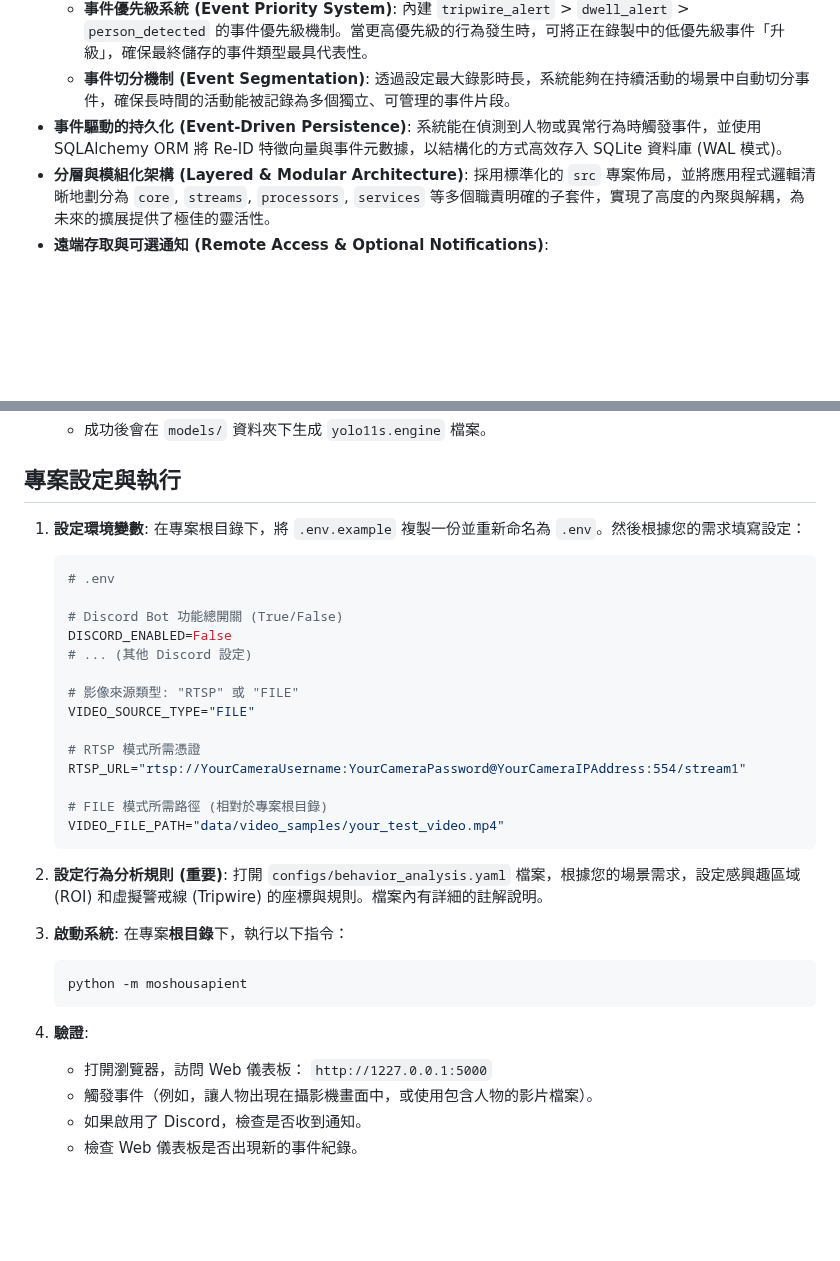
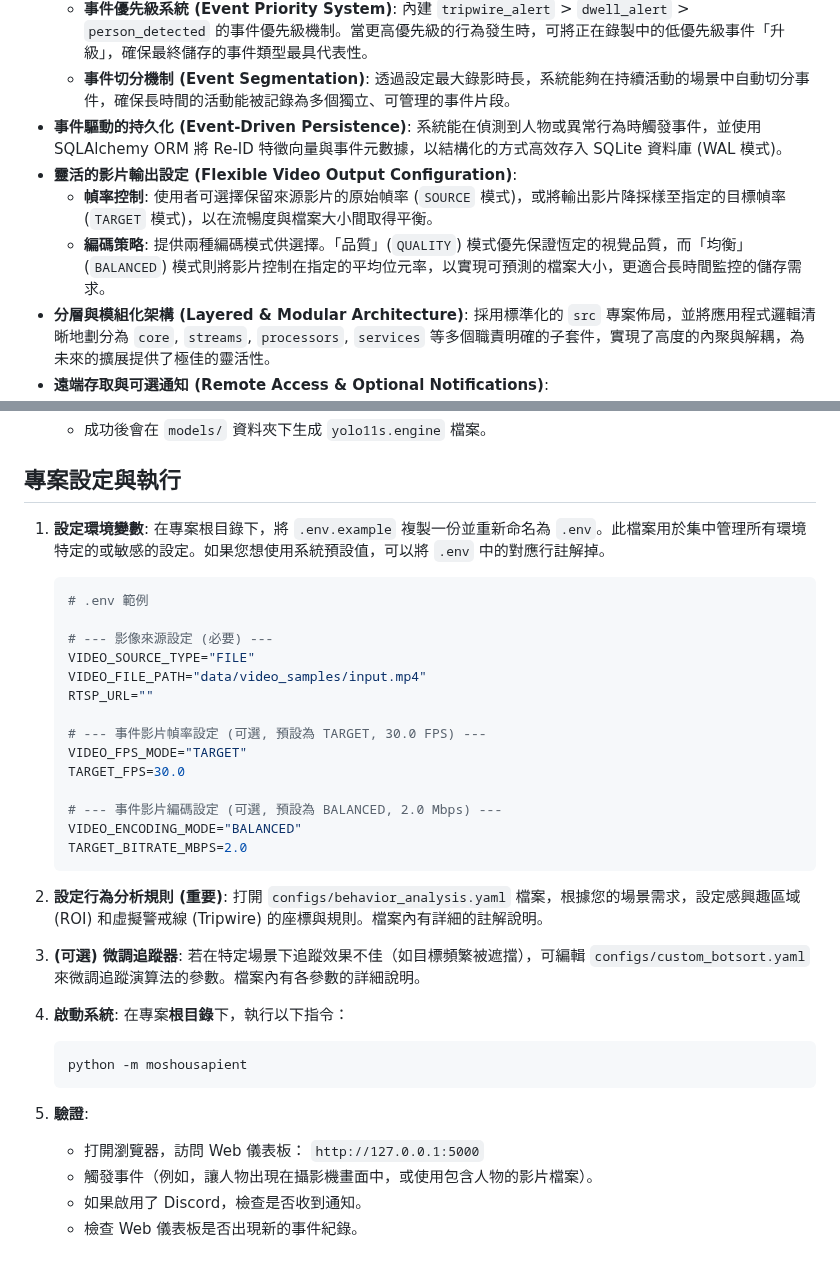
Before and after one commit to MortyTsai/Moshou_Sapient, a Markdown page: README.md, 2 parts joined by grey strips. Drawn GitHub-style; blank space fills up the shorter version.

Commit message:
更新 README.md

````diff
--- a/README.md
+++ b/README.md
@@ -25,6 +25,9 @@ MoshouSapient 是一個基於 Python 與 NVIDIA TensorRT 技術棧所建構的
     -   **事件優先級系統 (Event Priority System)**: 內建 `tripwire_alert` > `dwell_alert` > `person_detected` 的事件優先級機制。當更高優先級的行為發生時，可將正在錄製中的低優先級事件「升級」，確保最終儲存的事件類型最具代表性。
     -   **事件切分機制 (Event Segmentation)**: 透過設定最大錄影時長，系統能夠在持續活動的場景中自動切分事件，確保長時間的活動能被記錄為多個獨立、可管理的事件片段。
 -   **事件驅動的持久化 (Event-Driven Persistence)**: 系統能在偵測到人物或異常行為時觸發事件，並使用 SQLAlchemy ORM 將 Re-ID 特徵向量與事件元數據，以結構化的方式高效存入 SQLite 資料庫 (WAL 模式)。
+-   **靈活的影片輸出設定 (Flexible Video Output Configuration)**:
+    -   **幀率控制**: 使用者可選擇保留來源影片的原始幀率 (`SOURCE` 模式)，或將輸出影片降採樣至指定的目標幀率 (`TARGET` 模式)，以在流暢度與檔案大小間取得平衡。
+    -   **編碼策略**: 提供兩種編碼模式供選擇。「品質」(`QUALITY`) 模式優先保證恆定的視覺品質，而「均衡」(`BALANCED`) 模式則將影片控制在指定的平均位元率，以實現可預測的檔案大小，更適合長時間監控的儲存需求。
 -   **分層與模組化架構 (Layered & Modular Architecture)**: 採用標準化的 `src` 專案佈局，並將應用程式邏輯清晰地劃分為 `core`, `streams`, `processors`, `services` 等多個職責明確的子套件，實現了高度的內聚與解耦，為未來的擴展提供了極佳的靈活性。
 -   **遠端存取與可選通知 (Remote Access & Optional Notifications)**:
     -   內建基於 **Flask** 的輕量級 Web 儀表板，用於遠端查看事件紀錄與回放。
@@ -161,36 +164,39 @@ MoshouSapient/                          # 專案根目錄
 ## 專案設定與執行
 
 1.  **設定環境變數**:
-    在專案根目錄下，將 `.env.example` 複製一份並重新命名為 `.env`。然後根據您的需求填寫設定：
+    在專案根目錄下，將 `.env.example` 複製一份並重新命名為 `.env`。此檔案用於集中管理所有環境特定的或敏感的設定。如果您想使用系統預設值，可以將 `.env` 中的對應行註解掉。
 
     ```env
-    # .env
+    # .env 範例
 
-    # Discord Bot 功能總開關 (True/False)
-    DISCORD_ENABLED=False
-    # ... (其他 Discord 設定)
+    # --- 影像來源設定 (必要) ---
+    VIDEO_SOURCE_TYPE="FILE"
+    VIDEO_FILE_PATH="data/video_samples/input.mp4"
+    RTSP_URL=""
 
-    # 影像來源類型: "RTSP" 或 "FILE"
-    VIDEO_SOURCE_TYPE="FILE"
+    # --- 事件影片幀率設定 (可選, 預設為 TARGET, 30.0 FPS) ---
+    VIDEO_FPS_MODE="TARGET"
+    TARGET_FPS=30.0
 
-    # RTSP 模式所需憑證
-    RTSP_URL="rtsp://YourCameraUsername:YourCameraPassword@YourCameraIPAddress:554/stream1"
-
-    # FILE 模式所需路徑 (相對於專案根目錄)
-    VIDEO_FILE_PATH="data/video_samples/your_test_video.mp4"
+    # --- 事件影片編碼設定 (可選, 預設為 BALANCED, 2.0 Mbps) ---
+    VIDEO_ENCODING_MODE="BALANCED"
+    TARGET_BITRATE_MBPS=2.0
     ```
 
 2.  **設定行為分析規則 (重要)**:
     打開 `configs/behavior_analysis.yaml` 檔案，根據您的場景需求，設定感興趣區域 (ROI) 和虛擬警戒線 (Tripwire) 的座標與規則。檔案內有詳細的註解說明。
 
-3.  **啟動系統**:
+3.  **(可選) 微調追蹤器**:
+    若在特定場景下追蹤效果不佳（如目標頻繁被遮擋），可編輯 `configs/custom_botsort.yaml` 來微調追蹤演算法的參數。檔案內有各參數的詳細說明。
+
+4.  **啟動系統**:
     在專案**根目錄**下，執行以下指令：
     ```bash
     python -m moshousapient
     ```
 
-4.  **驗證**:
-    -   打開瀏覽器，訪問 Web 儀表板： `http://1227.0.0.1:5000`
+5.  **驗證**:
+    -   打開瀏覽器，訪問 Web 儀表板： `http://127.0.0.1:5000`
     -   觸發事件（例如，讓人物出現在攝影機畫面中，或使用包含人物的影片檔案）。
     -   如果啟用了 Discord，檢查是否收到通知。
     -   檢查 Web 儀表板是否出現新的事件紀錄。
````
